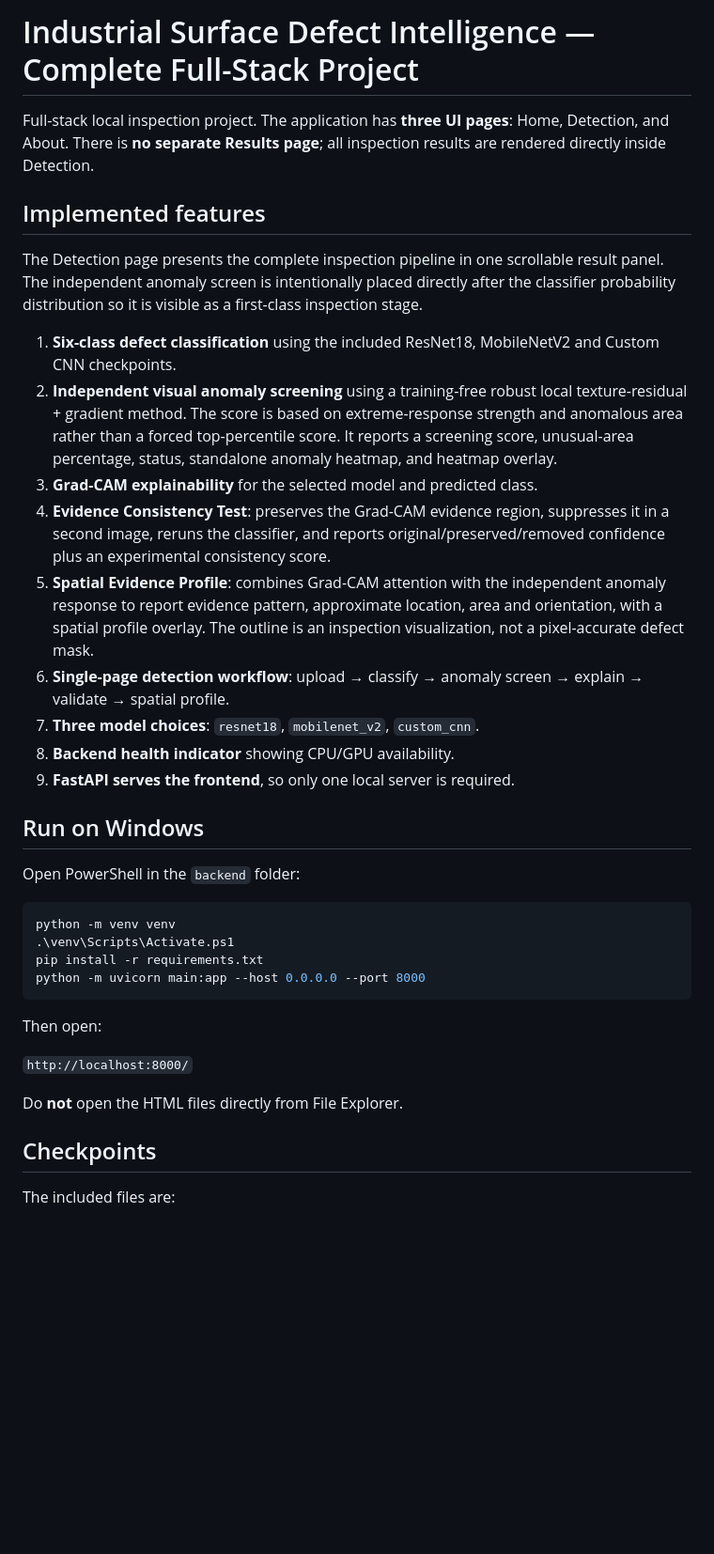
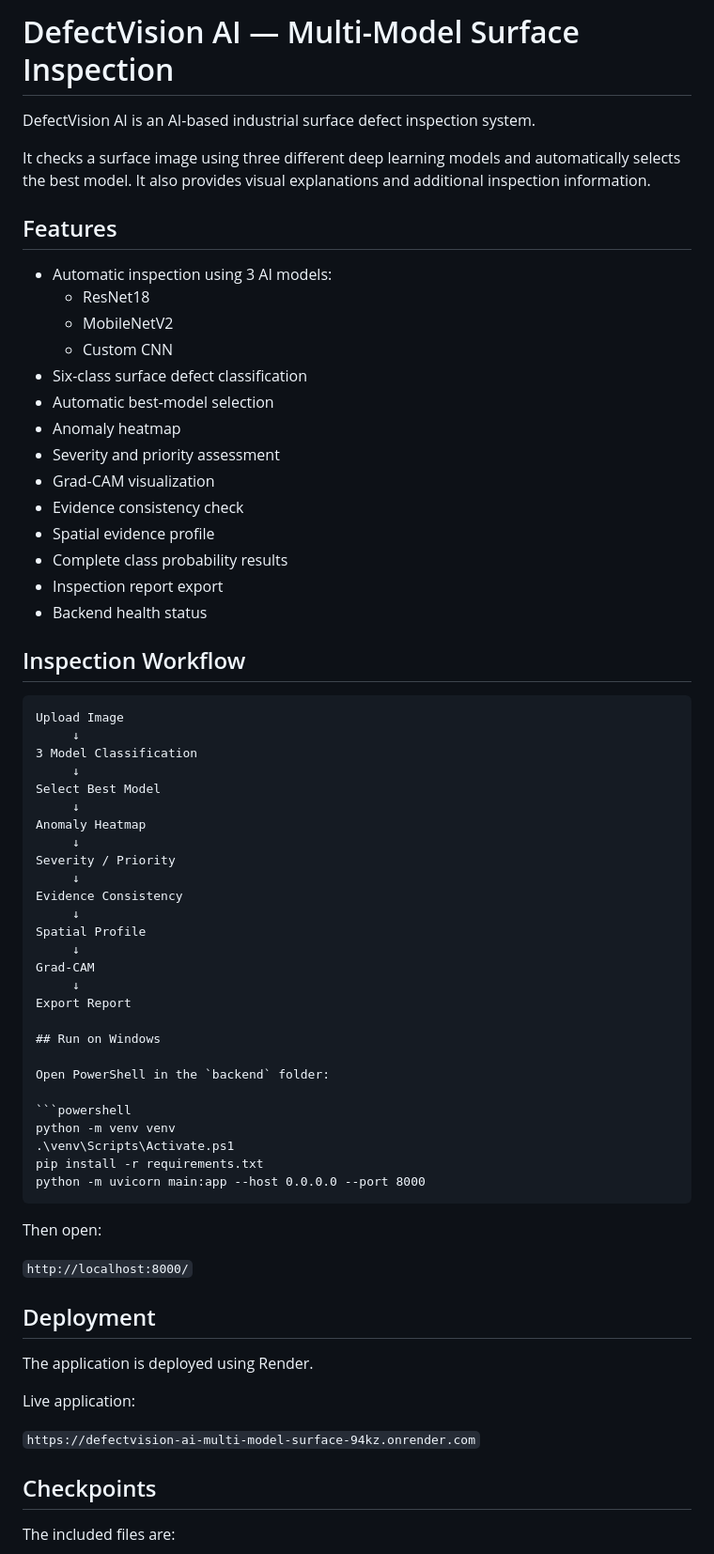
Before and after one commit to 2320030402/DefectVision-AI-Multi-Model-Surface-Inspection, a Markdown page: README.md, the part around one of its changes. Shown at 94% size. Drawn GitHub-style; blank space fills up the shorter version.

````diff
--- a/README.md
+++ b/README.md
@@ -1,20 +1,46 @@
-# Industrial Surface Defect Intelligence — Complete Full-Stack Project
+# DefectVision AI — Multi-Model Surface Inspection
 
-Full-stack local inspection project. The application has **three UI pages**: Home, Detection, and About. There is **no separate Results page**; all inspection results are rendered directly inside Detection.
+DefectVision AI is an AI-based industrial surface defect inspection system.
 
-## Implemented features
+It checks a surface image using three different deep learning models and automatically selects the best model. It also provides visual explanations and additional inspection information.
 
-The Detection page presents the complete inspection pipeline in one scrollable result panel. The independent anomaly screen is intentionally placed directly after the classifier probability distribution so it is visible as a first-class inspection stage.
+## Features
 
-1. **Six-class defect classification** using the included ResNet18, MobileNetV2 and Custom CNN checkpoints.
-2. **Independent visual anomaly screening** using a training-free robust local texture-residual + gradient method. The score is based on extreme-response strength and anomalous area rather than a forced top-percentile score. It reports a screening score, unusual-area percentage, status, standalone anomaly heatmap, and heatmap overlay.
-3. **Grad-CAM explainability** for the selected model and predicted class.
-4. **Evidence Consistency Test**: preserves the Grad-CAM evidence region, suppresses it in a second image, reruns the classifier, and reports original/preserved/removed confidence plus an experimental consistency score.
-5. **Spatial Evidence Profile**: combines Grad-CAM attention with the independent anomaly response to report evidence pattern, approximate location, area and orientation, with a spatial profile overlay. The outline is an inspection visualization, not a pixel-accurate defect mask.
-6. **Single-page detection workflow**: upload → classify → anomaly screen → explain → validate → spatial profile.
-7. **Three model choices**: `resnet18`, `mobilenet_v2`, `custom_cnn`.
-8. **Backend health indicator** showing CPU/GPU availability.
-9. **FastAPI serves the frontend**, so only one local server is required.
+- Automatic inspection using 3 AI models:
+  - ResNet18
+  - MobileNetV2
+  - Custom CNN
+- Six-class surface defect classification
+- Automatic best-model selection
+- Anomaly heatmap
+- Severity and priority assessment
+- Grad-CAM visualization
+- Evidence consistency check
+- Spatial evidence profile
+- Complete class probability results
+- Inspection report export
+- Backend health status
+
+## Inspection Workflow
+
+```text
+Upload Image
+     ↓
+3 Model Classification
+     ↓
+Select Best Model
+     ↓
+Anomaly Heatmap
+     ↓
+Severity / Priority
+     ↓
+Evidence Consistency
+     ↓
+Spatial Profile
+     ↓
+Grad-CAM
+     ↓
+Export Report
 
 ## Run on Windows
 
@@ -31,7 +57,13 @@ Then open:
 
 `http://localhost:8000/`
 
-Do **not** open the HTML files directly from File Explorer.
+## Deployment
+
+The application is deployed using Render.
+
+Live application:
+
+`https://defectvision-ai-multi-model-surface-94kz.onrender.com`
 
 ## Checkpoints
 
````
Also changed, not shown: other parts of README.md (+17 -7 lines).
